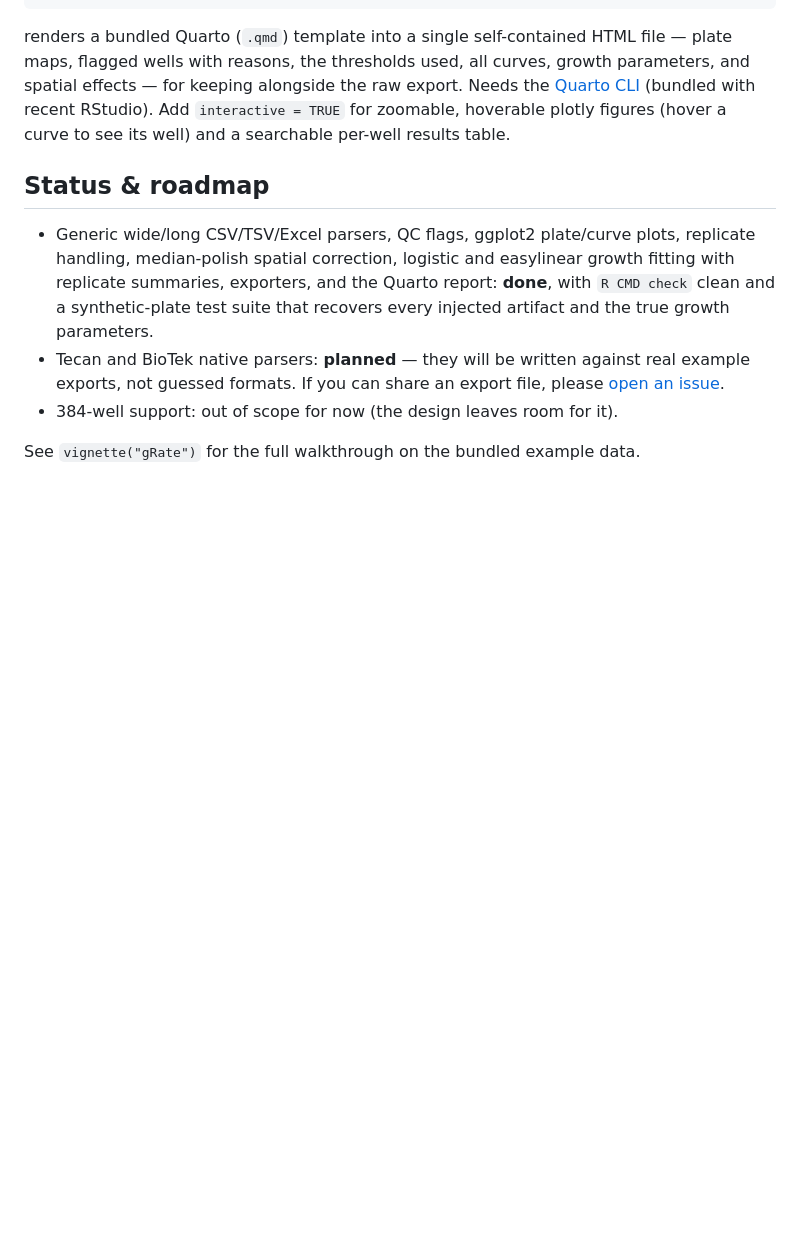
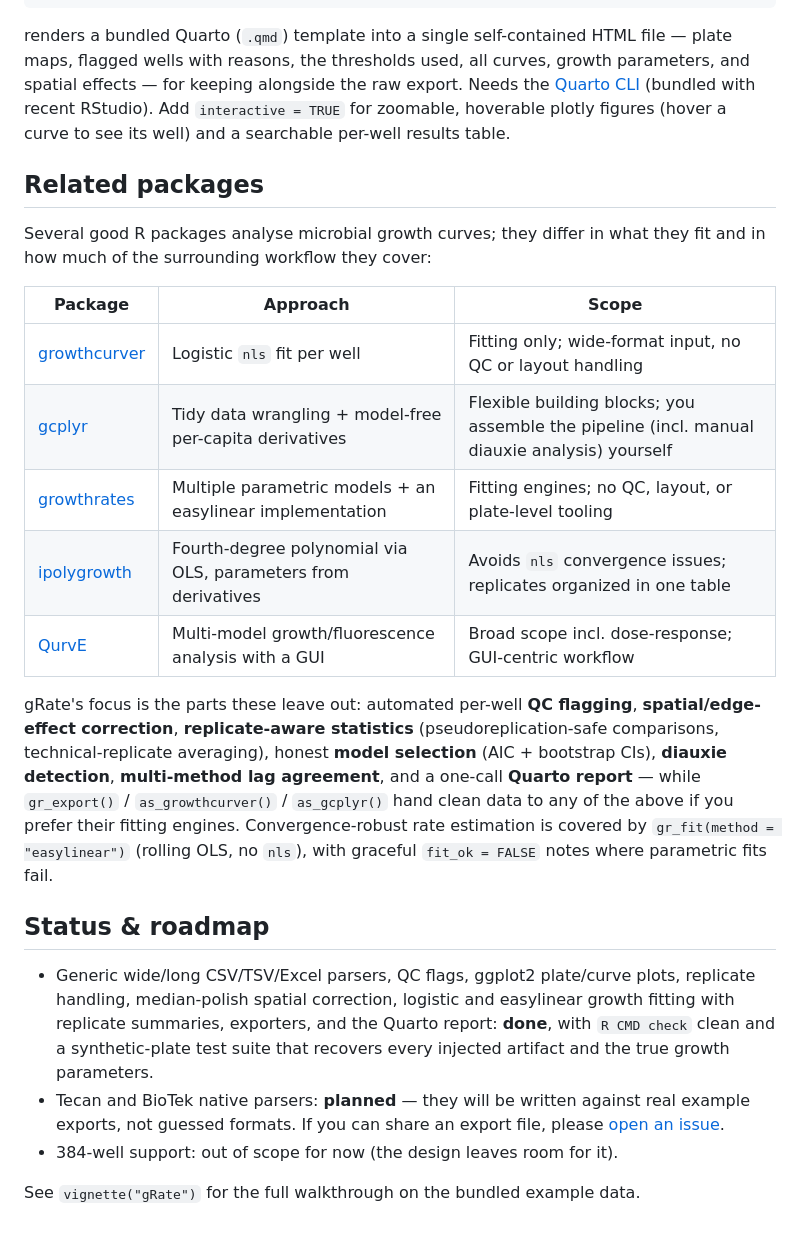
Before and after one commit to loukesio/gRate, a Markdown page: README.md, the part around the change. Drawn GitHub-style; blank space fills up the shorter version.

Commit message:
Add Related packages section to README
Honest positioning against the neighbouring tools: growthcurver,
gcplyr, growthrates, ipolygrowth (4th-degree polynomial OLS; the MRA
2024 announcement), and QurvE (multi-model + GUI). One table of what
each does, one paragraph on the parts gRate covers that they leave
out (QC, spatial correction, replicate-aware stats, model selection,
diauxie, lag agreement, Quarto report) - plus the reminder that
gr_export() feeds any of their fitting engines. All descriptions
verified against CRAN pages.

```diff
--- a/README.md
+++ b/README.md
@@ -228,6 +228,29 @@ raw export. Needs the
 `interactive = TRUE` for zoomable, hoverable plotly figures (hover a curve to
 see its well) and a searchable per-well results table.
 
+## Related packages
+
+Several good R packages analyse microbial growth curves; they differ in what
+they fit and in how much of the surrounding workflow they cover:
+
+| Package | Approach | Scope |
+|---|---|---|
+| [growthcurver](https://cran.r-project.org/package=growthcurver) | Logistic `nls` fit per well | Fitting only; wide-format input, no QC or layout handling |
+| [gcplyr](https://cran.r-project.org/package=gcplyr) | Tidy data wrangling + model-free per-capita derivatives | Flexible building blocks; you assemble the pipeline (incl. manual diauxie analysis) yourself |
+| [growthrates](https://cran.r-project.org/package=growthrates) | Multiple parametric models + an easylinear implementation | Fitting engines; no QC, layout, or plate-level tooling |
+| [ipolygrowth](https://cran.r-project.org/package=ipolygrowth) | Fourth-degree polynomial via OLS, parameters from derivatives | Avoids `nls` convergence issues; replicates organized in one table |
+| [QurvE](https://cran.r-project.org/package=QurvE) | Multi-model growth/fluorescence analysis with a GUI | Broad scope incl. dose-response; GUI-centric workflow |
+
+gRate's focus is the parts these leave out: automated per-well **QC
+flagging**, **spatial/edge-effect correction**, **replicate-aware statistics**
+(pseudoreplication-safe comparisons, technical-replicate averaging), honest
+**model selection** (AIC + bootstrap CIs), **diauxie detection**,
+**multi-method lag agreement**, and a one-call **Quarto report** — while
+`gr_export()` / `as_growthcurver()` / `as_gcplyr()` hand clean data to any of
+the above if you prefer their fitting engines. Convergence-robust rate
+estimation is covered by `gr_fit(method = "easylinear")` (rolling OLS, no
+`nls`), with graceful `fit_ok = FALSE` notes where parametric fits fail.
+
 ## Status & roadmap
 
 - Generic wide/long CSV/TSV/Excel parsers, QC flags, ggplot2 plate/curve
```
